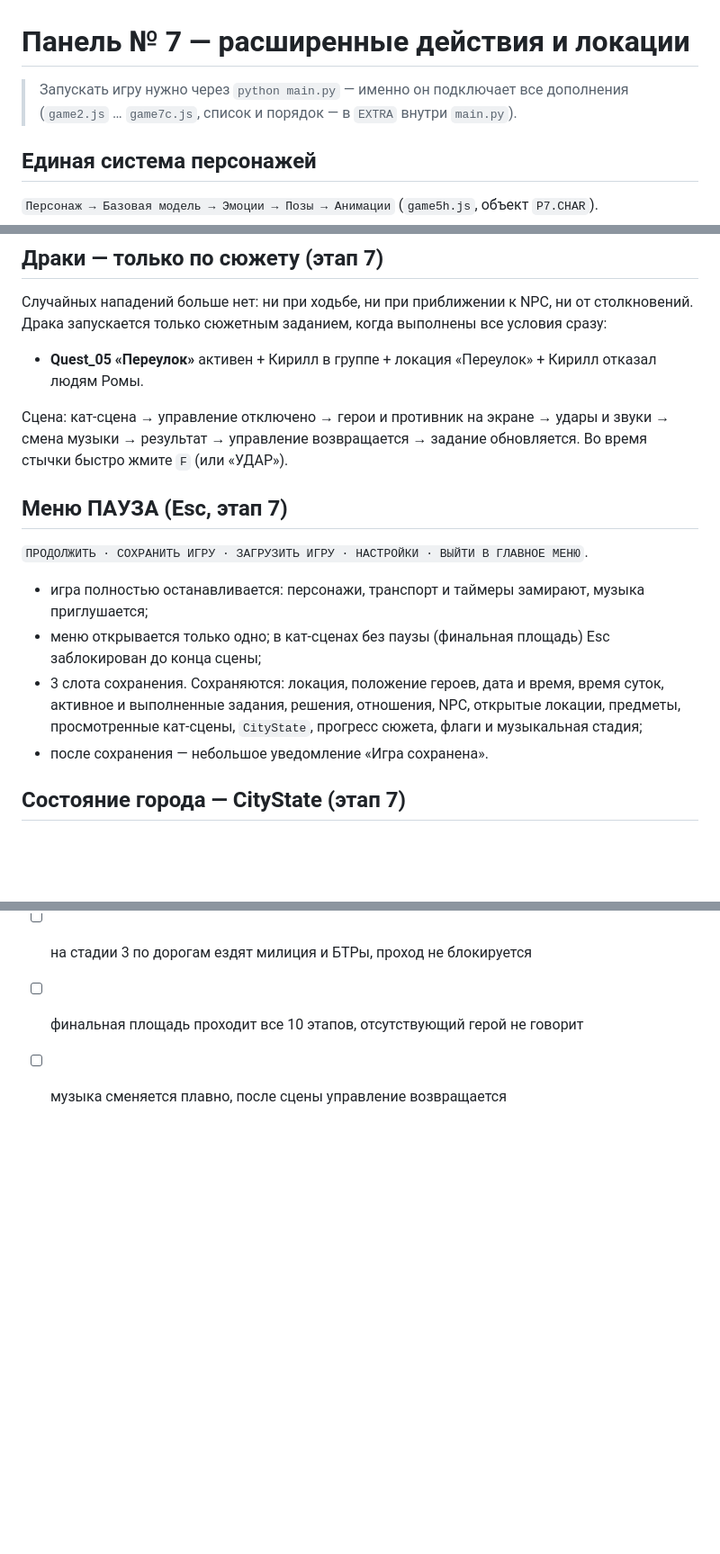
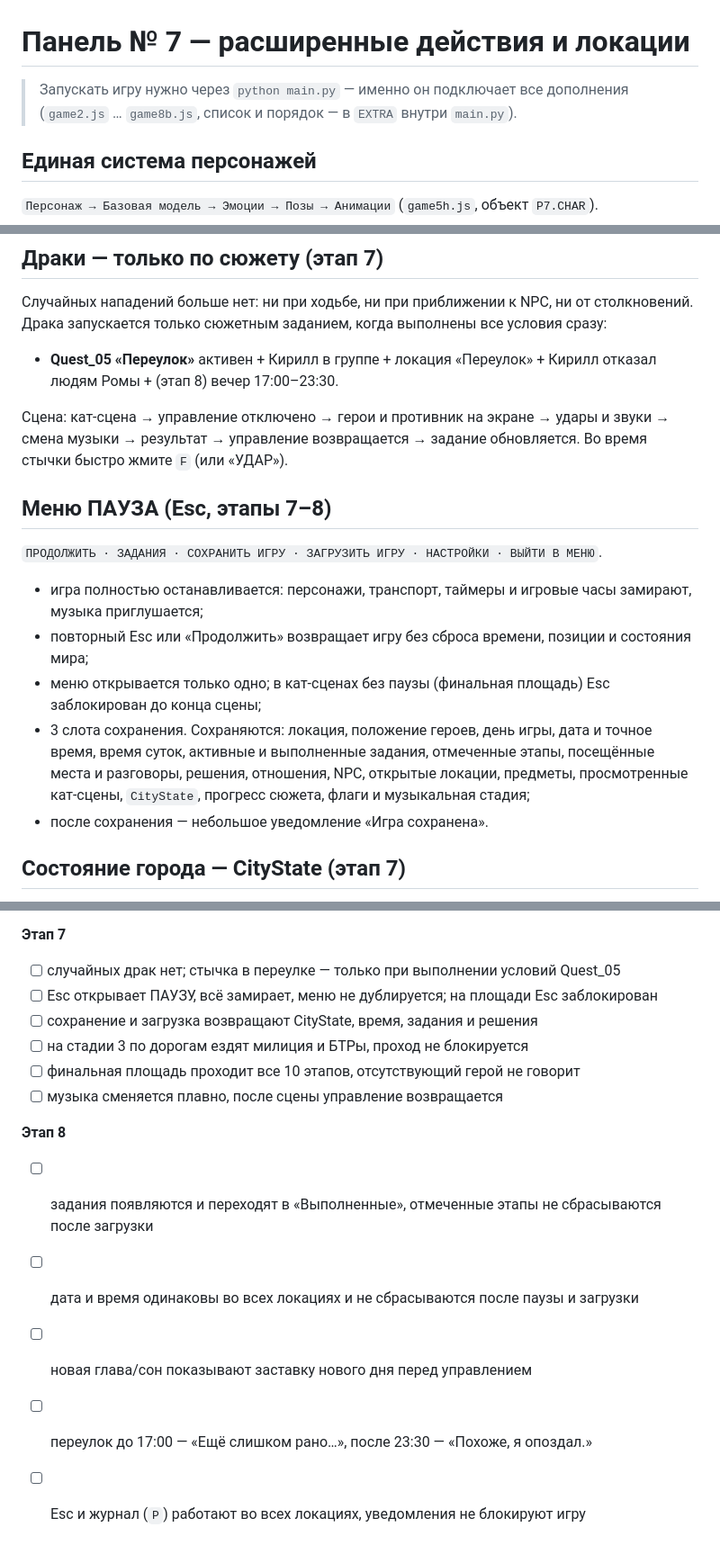
Before and after one commit to alex0strelok07/azazazazazazazazazazazazazazazazazaz, a Markdown page: panel_no7/README.md, 3 parts joined by grey strips. Shown at 90% size. Rendered like a GitHub page; blank space fills up the shorter version.

```diff
--- a/panel_no7/README.md
+++ b/panel_no7/README.md
@@ -1,6 +1,6 @@
 # Панель № 7 — расширенные действия и локации
 
-> Запускать игру нужно через `python main.py` — именно он подключает все дополнения (`game2.js` … `game7c.js`, список и порядок — в `EXTRA` внутри `main.py`).
+> Запускать игру нужно через `python main.py` — именно он подключает все дополнения (`game2.js` … `game8b.js`, список и порядок — в `EXTRA` внутри `main.py`).
 
 ## Единая система персонажей
 `Персонаж → Базовая модель → Эмоции → Позы → Анимации` (`game5h.js`, объект `P7.CHAR`).
@@ -38,15 +38,16 @@
 
 ## Драки — только по сюжету (этап 7)
 Случайных нападений больше нет: ни при ходьбе, ни при приближении к NPC, ни от столкновений. Драка запускается только сюжетным заданием, когда выполнены все условия сразу:
-- **Quest_05 «Переулок»** активен + Кирилл в группе + локация «Переулок» + Кирилл отказал людям Ромы.
+- **Quest_05 «Переулок»** активен + Кирилл в группе + локация «Переулок» + Кирилл отказал людям Ромы + (этап 8) вечер 17:00–23:30.
 
 Сцена: кат-сцена → управление отключено → герои и противник на экране → удары и звуки → смена музыки → результат → управление возвращается → задание обновляется. Во время стычки быстро жмите `F` (или «УДАР»).
 
-## Меню ПАУЗА (Esc, этап 7)
-`ПРОДОЛЖИТЬ · СОХРАНИТЬ ИГРУ · ЗАГРУЗИТЬ ИГРУ · НАСТРОЙКИ · ВЫЙТИ В ГЛАВНОЕ МЕНЮ`.
-- игра полностью останавливается: персонажи, транспорт и таймеры замирают, музыка приглушается;
+## Меню ПАУЗА (Esc, этапы 7–8)
+`ПРОДОЛЖИТЬ · ЗАДАНИЯ · СОХРАНИТЬ ИГРУ · ЗАГРУЗИТЬ ИГРУ · НАСТРОЙКИ · ВЫЙТИ В МЕНЮ`.
+- игра полностью останавливается: персонажи, транспорт, таймеры и игровые часы замирают, музыка приглушается;
+- повторный Esc или «Продолжить» возвращает игру без сброса времени, позиции и состояния мира;
 - меню открывается только одно; в кат-сценах без паузы (финальная площадь) Esc заблокирован до конца сцены;
-- 3 слота сохранения. Сохраняются: локация, положение героев, дата и время, время суток, активное и выполненные задания, решения, отношения, NPC, открытые локации, предметы, просмотренные кат-сцены, `CityState`, прогресс сюжета, флаги и музыкальная стадия;
+- 3 слота сохранения. Сохраняются: локация, положение героев, день игры, дата и точное время, время суток, активные и выполненные задания, отмеченные этапы, посещённые места и разговоры, решения, отношения, NPC, открытые локации, предметы, просмотренные кат-сцены, `CityState`, прогресс сюжета, флаги и музыкальная стадия;
 - после сохранения — небольшое уведомление «Игра сохранена».
 
 ## Состояние города — CityState (этап 7)
@@ -108,3 +123,10 @@
 - [ ] на стадии 3 по дорогам ездят милиция и БТРы, проход не блокируется
 - [ ] финальная площадь проходит все 10 этапов, отсутствующий герой не говорит
 - [ ] музыка сменяется плавно, после сцены управление возвращается
+
+**Этап 8**
+- [ ] задания появляются и переходят в «Выполненные», отмеченные этапы не сбрасываются после загрузки
+- [ ] дата и время одинаковы во всех локациях и не сбрасываются после паузы и загрузки
+- [ ] новая глава/сон показывают заставку нового дня перед управлением
+- [ ] переулок до 17:00 — «Ещё слишком рано…», после 23:30 — «Похоже, я опоздал.»
+- [ ] Esc и журнал (`P`) работают во всех локациях, уведомления не блокируют игру
```
Also changed, not shown: other parts of panel_no7/README.md (+18 -4 lines).
